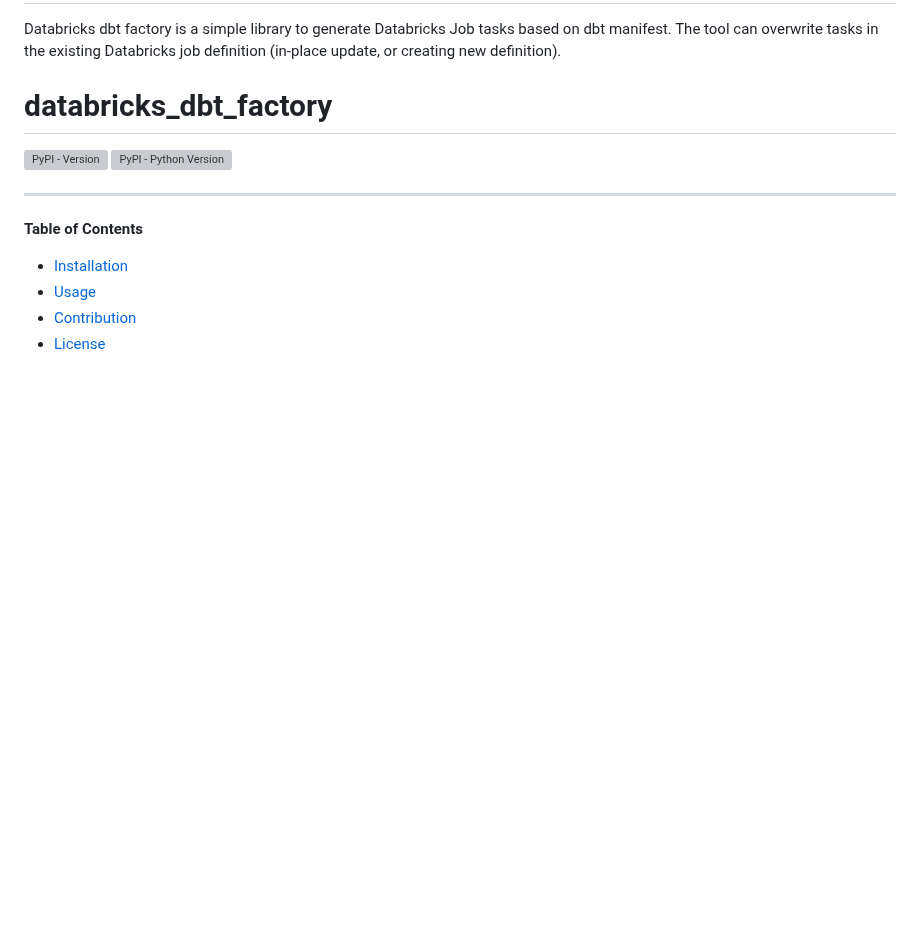
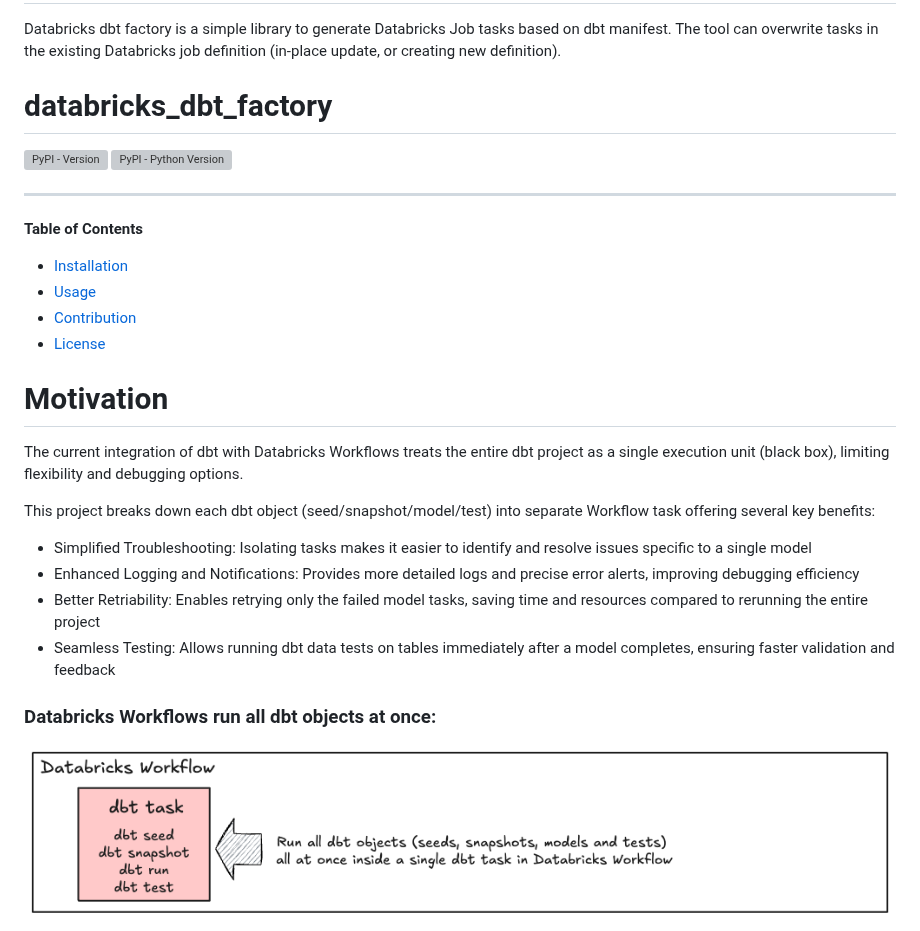
Before and after one commit to mwojtyczka/databricks-dbt-factory, a Markdown page: README.md, the part around one of its changes. GitHub-like rendering; pictures changed too: docs/before.png (added); blank space fills up the shorter version; grey boxes are pictures that could not be loaded.

Commit message:
added images

```diff
--- a/README.md
+++ b/README.md
@@ -17,3 +17,17 @@ The tool can overwrite tasks in the existing Databricks job definition (in-place
 - [Usage](#usage)
 - [Contribution](#contribution)
 - [License](#license)
+
+# Motivation
+
+The current integration of dbt with Databricks Workflows treats the entire dbt project as a single execution unit (black box), limiting flexibility and debugging options.
+
+This project breaks down each dbt object (seed/snapshot/model/test) into separate Workflow task offering several key benefits:
+* Simplified Troubleshooting: Isolating tasks makes it easier to identify and resolve issues specific to a single model
+* Enhanced Logging and Notifications: Provides more detailed logs and precise error alerts, improving debugging efficiency
+* Better Retriability: Enables retrying only the failed model tasks, saving time and resources compared to rerunning the entire project
+* Seamless Testing: Allows running dbt data tests on tables immediately after a model completes, ensuring faster validation and feedback
+
+### Databricks Workflows run all dbt objects at once:
+![before](docs/before.png?)
+
```
Also changed, not shown: other parts of README.md (+6 -0 lines), docs/after.png (added), docs/dbt_task.png (added), docs/workflow.png (added), 1 other file.
